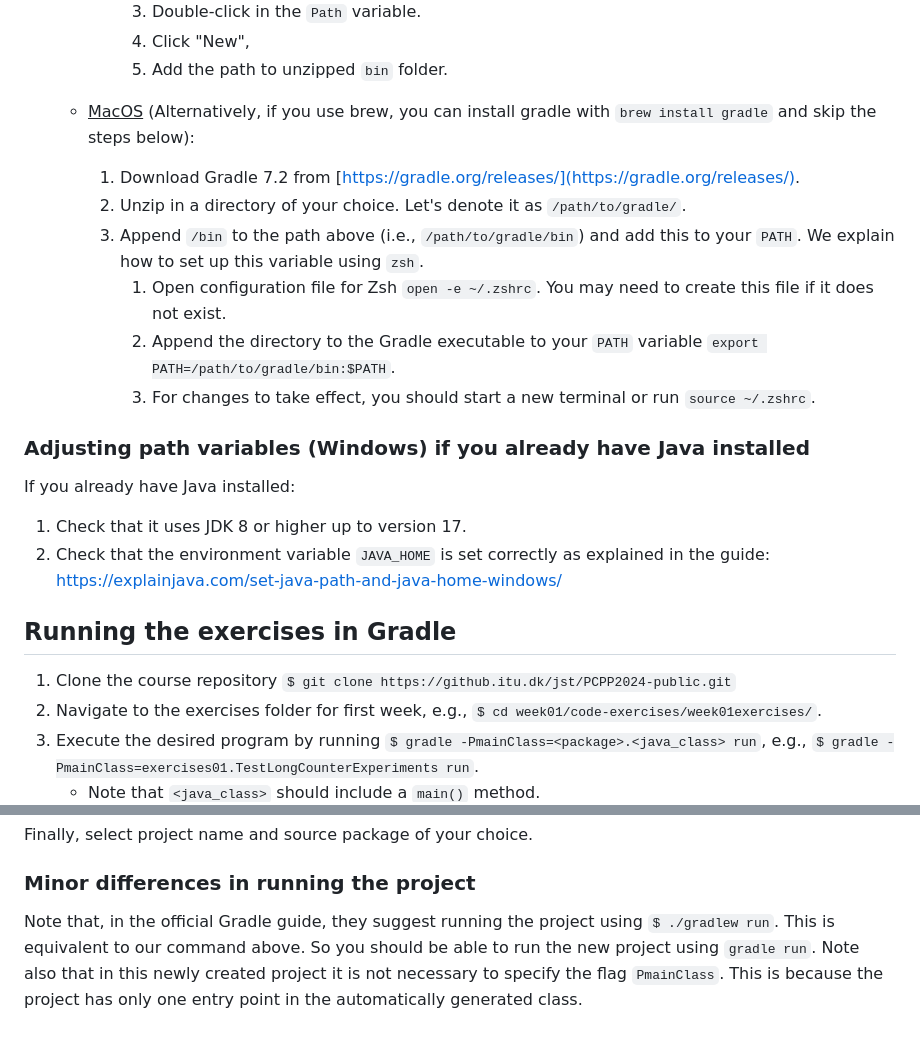
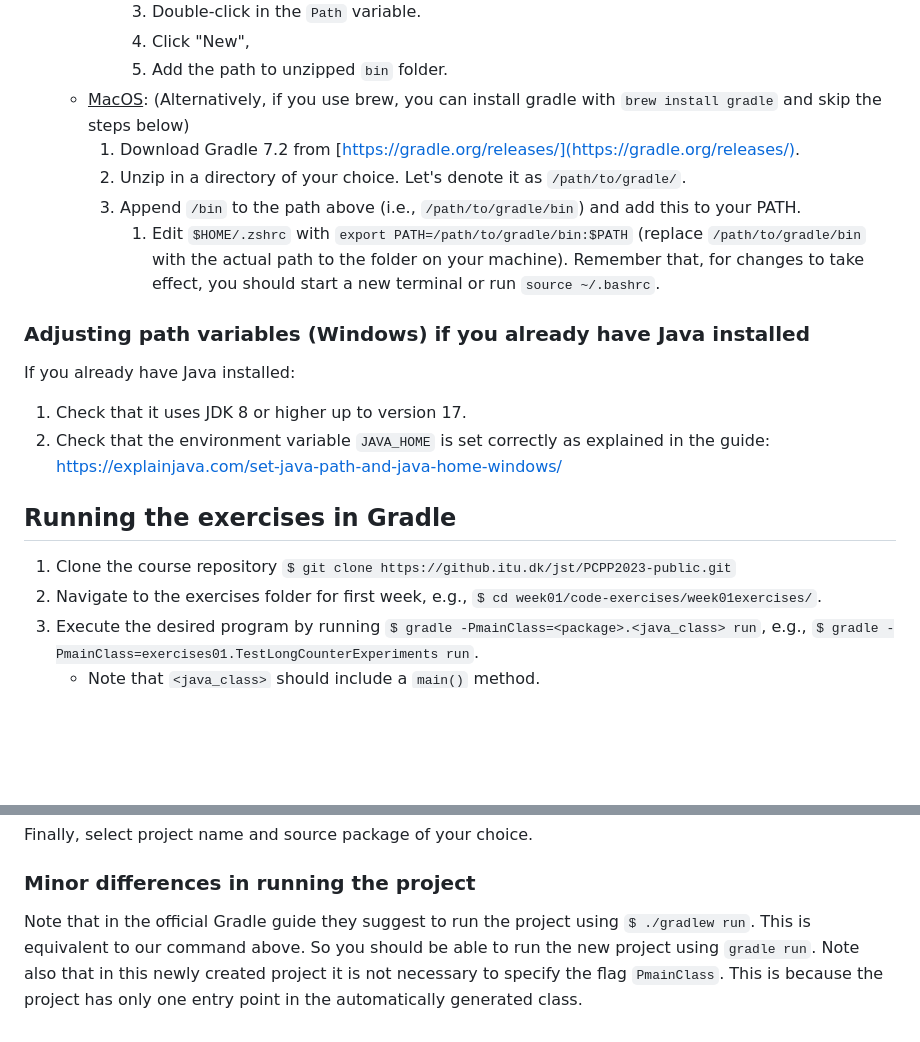
Before and after one commit to nimrossum/pcpp, a Markdown page: general-info/guide-using-gradle-for-exercises.md, 2 parts joined by grey strips. GitHub-like rendering; blank space fills up the shorter version.

```diff
--- a/general-info/guide-using-gradle-for-exercises.md
+++ b/general-info/guide-using-gradle-for-exercises.md
@@ -49,13 +48,11 @@ Below we explain how to install Gradle and the Java Development Kit (JDK), run G
 		 3. Double-click in the `Path` variable.
 		 4. Click "New",
 		 5. Add the path to unzipped `bin` folder.
-   - <u>MacOS</u> (Alternatively, if you use brew, you can install gradle with `brew install gradle` and skip the steps below):
+   - <u>MacOS</u>: (Alternatively, if you use brew, you can install gradle with `brew install gradle` and skip the steps below)
 	 1. Download Gradle 7.2 from [https://gradle.org/releases/](https://gradle.org/releases/).
 	 2. Unzip in a directory of your choice. Let's denote it as `/path/to/gradle/`.
-	 3. Append `/bin` to the path above (i.e., `/path/to/gradle/bin`) and add this to your `PATH`. We explain how to set up this variable using `zsh`.
-		 1. Open configuration file for Zsh `open -e ~/.zshrc`. You may need to create this file if it does not exist.
-		 2. Append the directory to the Gradle executable to your `PATH` variable `export PATH=/path/to/gradle/bin:$PATH`.
-		 3. For changes to take effect, you should start a new terminal or run `source ~/.zshrc`.
+	 3. Append `/bin` to the path above (i.e., `/path/to/gradle/bin`) and add this to your PATH.
+		 1. Edit `$HOME/.zshrc` with `export PATH=/path/to/gradle/bin:$PATH` (replace `/path/to/gradle/bin` with the actual path to the folder on your machine). Remember that, for changes to take effect, you should start a new terminal or run `source ~/.bashrc`.
 
 
 ### Adjusting path variables (Windows) if you already have Java installed
@@ -67,7 +64,7 @@ If you already have Java installed:
 
 ## Running the exercises in Gradle
 
-1. Clone the course repository `$ git clone https://github.itu.dk/jst/PCPP2024-public.git`
+1. Clone the course repository `$ git clone https://github.itu.dk/jst/PCPP2023-public.git`
 1. Navigate to the exercises folder for first week, e.g., `$ cd week01/code-exercises/week01exercises/`.
 2. Execute the desired program by running `$ gradle -PmainClass=<package>.<java_class> run`, e.g., `$ gradle -PmainClass=exercises01.TestLongCounterExperiments run`.
    - Note that `<java_class>` should include a `main()` method.
@@ -90,5 +87,5 @@ Finally, select project name and source package of your choice.
 
 ### Minor differences in running the project
 
-Note that, in the official Gradle guide, they suggest running the project using `$ ./gradlew run`. This is equivalent to our command above. So you should be able to run the new project using `gradle run`.
+Note that in the official Gradle guide they suggest to run the project using `$ ./gradlew run`. This is equivalent to our command above. So you should be able to run the new project using `gradle run`.
 Note also that in this newly created project it is not necessary to specify the flag `PmainClass`. This is because the project has only one entry point in the automatically generated class.
```
Also changed, not shown: other parts of general-info/guide-using-gradle-for-exercises.md (+19 -20 lines), general-info/guide-using-erlang-for-exercises.md (+13 -14 lines).
